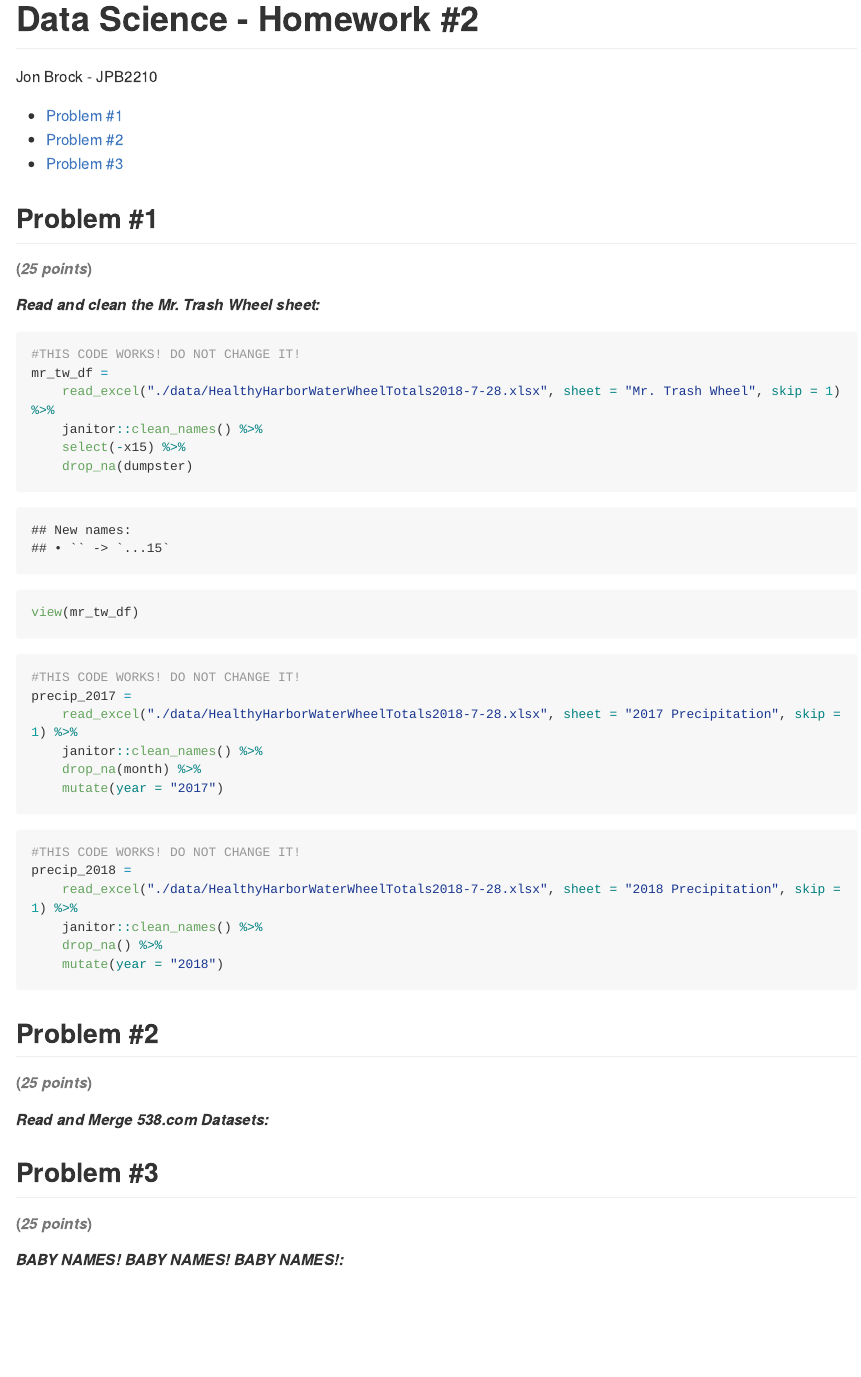
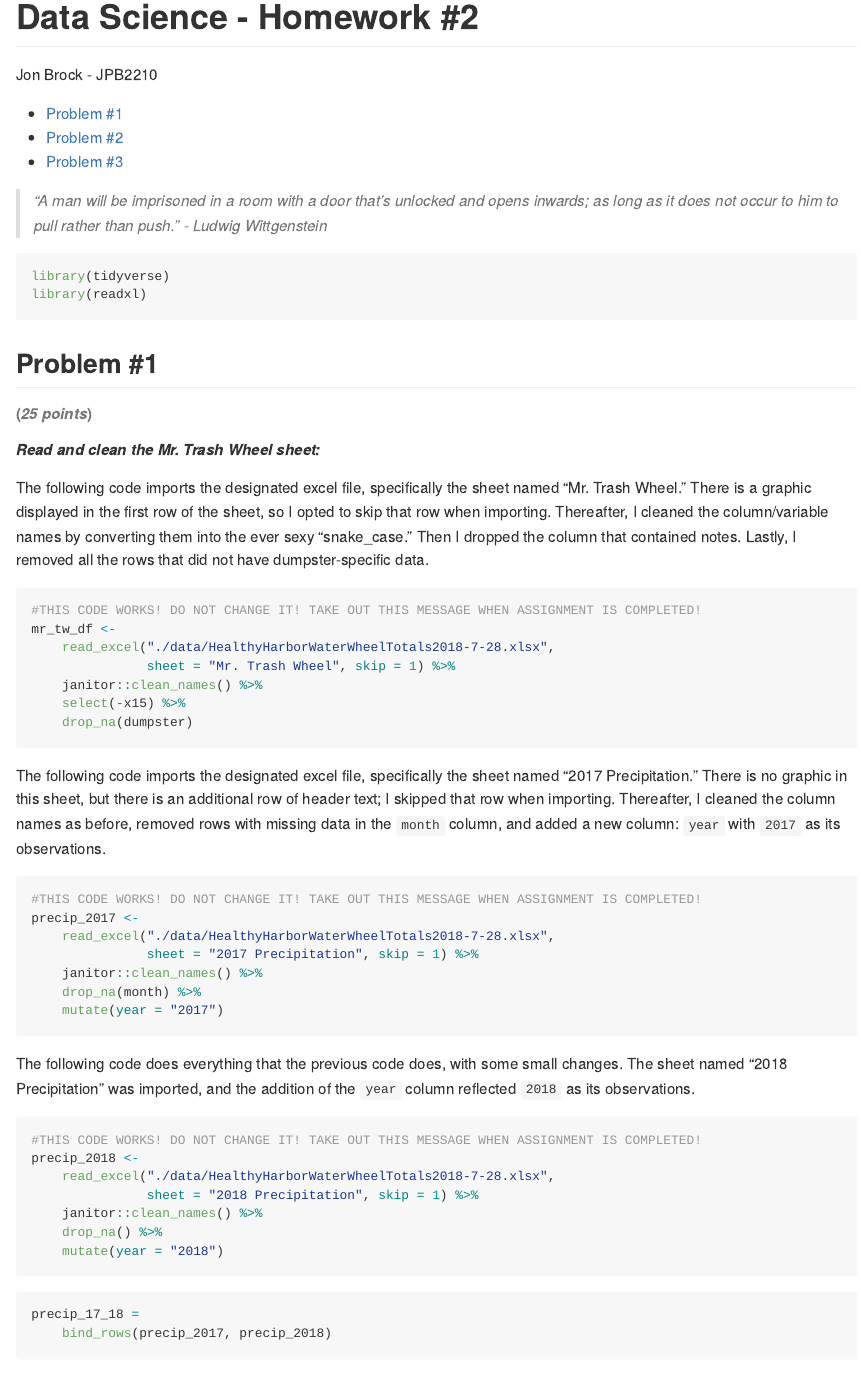
Before and after one commit to jon-brock/p8105_hw2, an R Markdown document (p8105_hw2_jpb2210.Rmd): the page in a window 1100 px wide, from its top. Rendered offline with R 4.5, knitr and Pandoc, with nearby package versions; long lines of code are wrapped; column names are cleaned by a stand-in for the janitor package.

Commit message:
added descriptive notation to code chunks

````diff
--- a/p8105_hw2_jpb2210.Rmd
+++ b/p8105_hw2_jpb2210.Rmd
@@ -7,7 +7,9 @@ output:
         toc_depth: 2
 ---
 
-```{r load_packages, include = FALSE}
+> *"A man will be imprisoned in a room with a door that's unlocked and opens inwards; as long as it does not occur to him to pull rather than push." - Ludwig Wittgenstein*
+
+```{r load_packages, message = FALSE}
 library(tidyverse)
 library(readxl)
 ```
@@ -16,34 +18,47 @@ library(readxl)
 ###### (*25 points*)
 ##### *Read and clean the Mr. Trash Wheel sheet:*
 
-```{r read_in_mr_trash_wheel_data}
-#THIS CODE WORKS! DO NOT CHANGE IT!
-mr_tw_df =
-    read_excel("./data/HealthyHarborWaterWheelTotals2018-7-28.xlsx", sheet = "Mr. Trash Wheel", skip = 1) %>%
+The following code imports the designated excel file, specifically the sheet named "Mr. Trash Wheel." There is a graphic displayed in the first row of the sheet, so I opted to skip that row when importing. Thereafter, I cleaned the column/variable names by converting them into the ever sexy "snake_case." Then I dropped the column that contained notes. Lastly, I removed all the rows that did not have dumpster-specific data.
+
+```{r read_in_mr_trash_wheel_data, message = FALSE}
+#THIS CODE WORKS! DO NOT CHANGE IT! TAKE OUT THIS MESSAGE WHEN ASSIGNMENT IS COMPLETED!
+mr_tw_df <-
+    read_excel("./data/HealthyHarborWaterWheelTotals2018-7-28.xlsx",
+               sheet = "Mr. Trash Wheel", skip = 1) %>%
     janitor::clean_names() %>%
     select(-x15) %>%
     drop_na(dumpster)
-
-view(mr_tw_df)
 ```
 
-```{r read_in_2017_precipitation data}
-#THIS CODE WORKS! DO NOT CHANGE IT!
-precip_2017 =
-    read_excel("./data/HealthyHarborWaterWheelTotals2018-7-28.xlsx", sheet = "2017 Precipitation", skip = 1) %>%
+The following code imports the designated excel file, specifically the sheet named "2017 Precipitation." There is no graphic in this sheet, but there is an additional row of header text; I skipped that row when importing. Thereafter, I cleaned the column names as before, removed rows with missing data in the `month` column, and added a new column: `year` with `2017` as its observations.
+
+```{r read_in_2017_precipitation data, results = FALSE}
+#THIS CODE WORKS! DO NOT CHANGE IT! TAKE OUT THIS MESSAGE WHEN ASSIGNMENT IS COMPLETED!
+precip_2017 <-
+    read_excel("./data/HealthyHarborWaterWheelTotals2018-7-28.xlsx",
+               sheet = "2017 Precipitation", skip = 1) %>%
     janitor::clean_names() %>%
     drop_na(month) %>%
     mutate(year = "2017")
 ```
 
-```{r read_in_2018_precipitation data}
-#THIS CODE WORKS! DO NOT CHANGE IT!
-precip_2018 =
-    read_excel("./data/HealthyHarborWaterWheelTotals2018-7-28.xlsx", sheet = "2018 Precipitation", skip = 1) %>%
+The following code does everything that the previous code does, with some small changes. The sheet named "2018 Precipitation" was imported, and the addition of the `year` column reflected `2018` as its observations.
+
+```{r read_in_2018_precipitation data, results = FALSE}
+#THIS CODE WORKS! DO NOT CHANGE IT! TAKE OUT THIS MESSAGE WHEN ASSIGNMENT IS COMPLETED!
+precip_2018 <-
+    read_excel("./data/HealthyHarborWaterWheelTotals2018-7-28.xlsx",
+               sheet = "2018 Precipitation", skip = 1) %>%
     janitor::clean_names() %>%
     drop_na() %>%
     mutate(year = "2018")
 ```
+
+```{r binding_datasets}
+precip_17_18 =
+    bind_rows(precip_2017, precip_2018)
+```
+
 
 ## Problem #2
 ###### (*25 points*)
````
Also changed, not shown: p8105_hw2_jpb2210.md.
